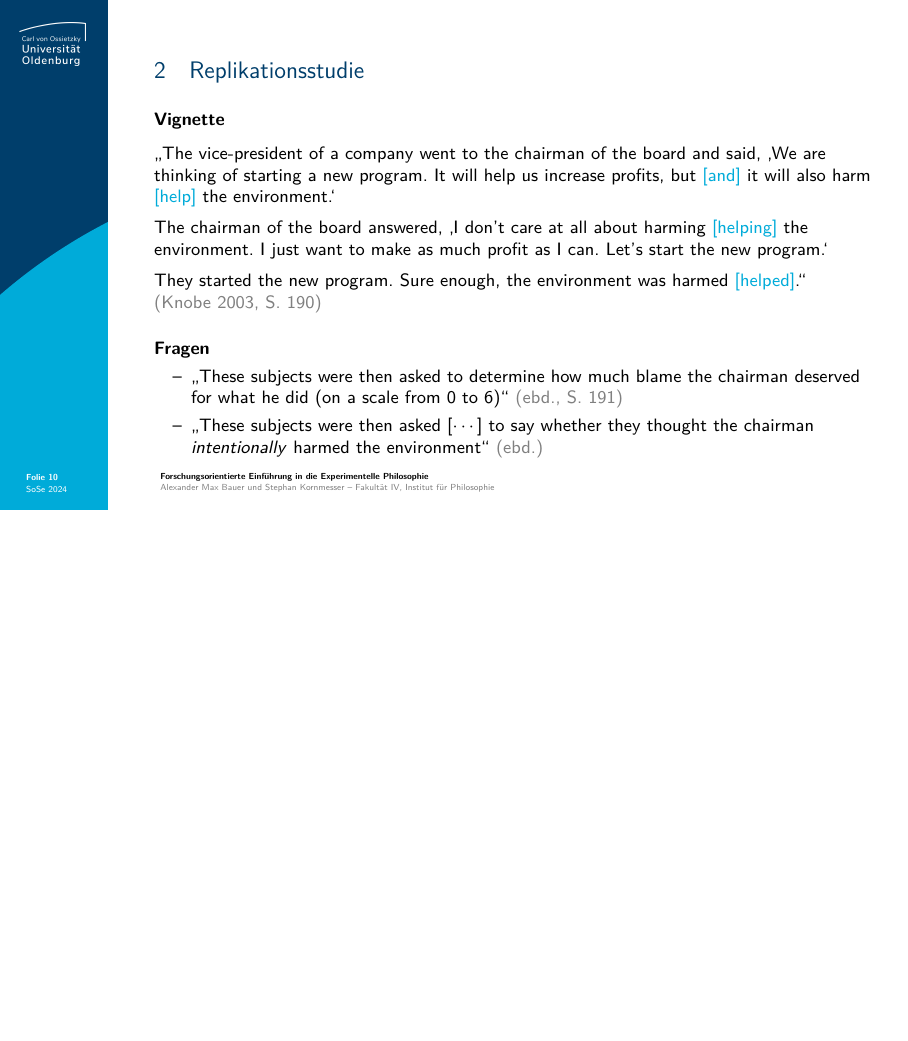
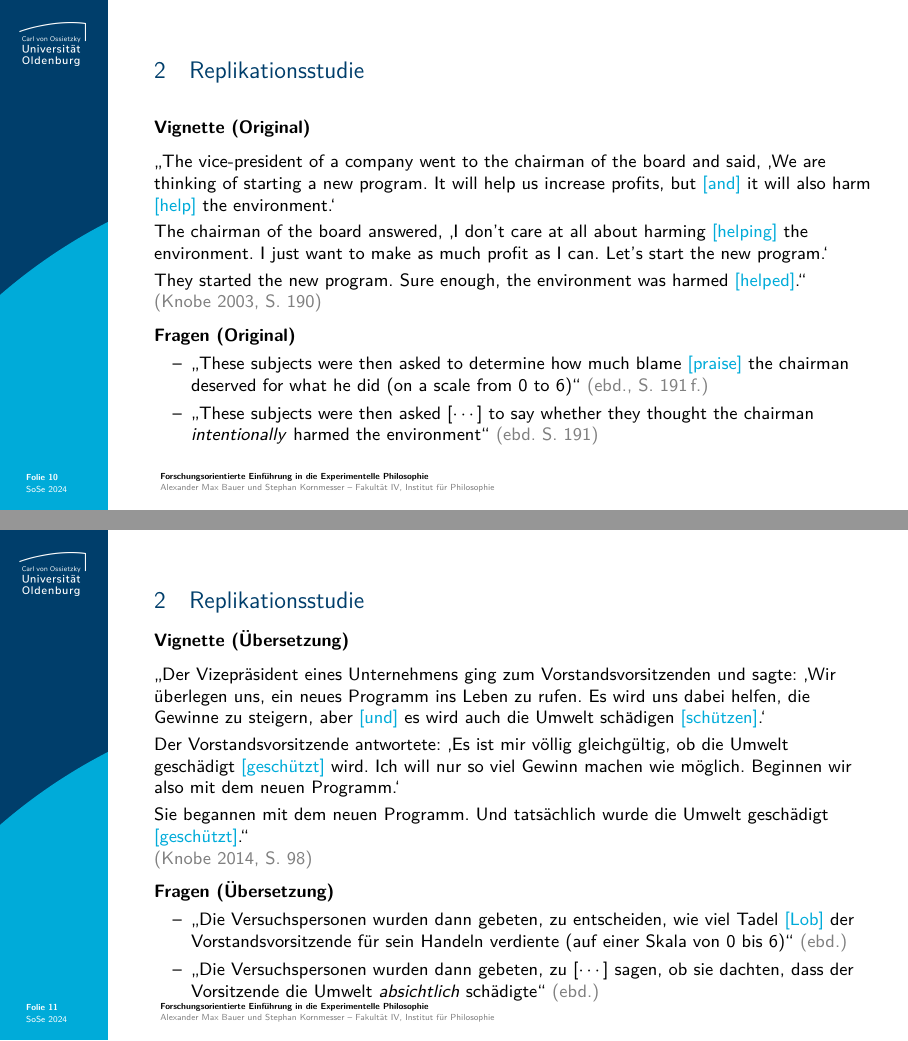
Before and after one commit to alephmembeth/course-x-phi-2024, LaTeX slides (slides/course_x_phi_2024_slides.tex): page 10 of 11 before the commit and pages 10 and 11 of 12 after it, the two joined at a grey line, the shorter picture padded with empty space. Compiled offline with pdfLaTeX.

Commit message:
Update slides

```diff
--- a/slides/course_x_phi_2024_slides.tex
+++ b/slides/course_x_phi_2024_slides.tex
@@ -275,25 +275,44 @@
 % FOLIE 10 %
 %%%%%%%%%%%%
 \begin{frame}{\vspace*{10mm}2\hspace*{1em}Replikationsstudie}
-\textbf{Vignette}\\
+\textbf{Vignette (Original)}\\
 \medskip
-\enquote{The vice-president of a company went to the chairman of the board and said, \enquote{We are thinking of starting a new program. It will help us increase profits, but \textcolor{blue2}{[and]} it will also harm \textcolor{blue2}{[help]} the environment.}\\\vspace{0.5em}
-The chairman of the board answered, \enquote{I don't care at all about harming \textcolor{blue2}{[helping]} the environment. I just want to make as much profit as I can. Let's start the new program.}\\\vspace{0.5em}
+\enquote{The vice-president of a company went to the chairman of the board and said, \enquote{We are thinking of starting a new program. It will help us increase profits, but \textcolor{blue2}{[and]} it will also harm \textcolor{blue2}{[help]} the environment.}\\\vspace{0.25em}
+The chairman of the board answered, \enquote{I don't care at all about harming \textcolor{blue2}{[helping]} the environment. I just want to make as much profit as I can. Let's start the new program.}\\\vspace{0.25em}
 They started the new program. Sure enough, the environment was harmed \textcolor{blue2}{[helped]}.}\\
 \textcolor{gray}{(Knobe 2003, S. 190)}
-\bigskip
+\medskip
 
-\textbf{Fragen}\\
+\textbf{Fragen (Original)}\\
 \begin{itemize}
-   \item \enquote{These subjects were then asked to determine how much blame the
-chairman deserved for what he did (on a scale from 0 to 6)} \textcolor{gray}{(ebd., S. 191)}
-   \item \enquote{These subjects were then asked [$\cdots$] to say whether they thought the chairman \textit{intentionally} harmed the environment} \textcolor{gray}{(ebd.)}
+   \item \enquote{These subjects were then asked to determine how much blame \textcolor{blue2}{[praise]} the chairman deserved for what he did (on a scale from 0 to 6)} \textcolor{gray}{(ebd., S. 191\,f.)}
+   \item \enquote{These subjects were then asked [$\cdots$] to say whether they thought the chairman \textit{intentionally} harmed the environment} \textcolor{gray}{(ebd. S. 191)}
+\end{itemize}
+\end{frame}
+
+
+%%%%%%%%%%%%
+% FOLIE 11 %
+%%%%%%%%%%%%
+\begin{frame}{\vspace*{10mm}2\hspace*{1em}Replikationsstudie}
+\textbf{Vignette (Übersetzung)}\\
+\medskip
+\enquote{Der Vizepräsident eines Unternehmens ging zum Vorstandsvorsitzenden und sagte: \enquote{Wir überlegen uns, ein neues Programm ins Leben zu rufen. Es wird uns dabei helfen, die Gewinne zu steigern, aber \textcolor{blue2}{[und]} es wird auch die Umwelt schädigen \textcolor{blue2}{[schützen]}.}\\\vspace{0.25em}
+Der Vorstandsvorsitzende antwortete: \enquote{Es ist mir völlig gleichgültig, ob die Umwelt geschädigt \textcolor{blue2}{[geschützt]} wird. Ich will nur so viel Gewinn machen wie möglich. Beginnen wir also mit dem neuen Programm.}\\\vspace{0.25em}
+Sie begannen mit dem neuen Programm. Und tatsächlich wurde die Umwelt geschädigt \textcolor{blue2}{[geschützt]}.}\\
+\textcolor{gray}{(Knobe 2014, S. 98)}
+\medskip
+
+\textbf{Fragen (Übersetzung)}\\
+\begin{itemize}
+   \item \enquote{Die Versuchspersonen wurden dann gebeten, zu entscheiden, wie viel Tadel \textcolor{blue2}{[Lob]} der Vorstandsvorsitzende für sein Handeln verdiente (auf einer Skala von 0 bis 6)} \textcolor{gray}{(ebd.)}
+   \item \enquote{Die Versuchspersonen wurden dann gebeten, zu [$\cdots$] sagen, ob sie dachten, dass der Vorsitzende die Umwelt \textit{absichtlich} schädigte} \textcolor{gray}{(ebd.)}
 \end{itemize}
 \end{frame}
 
 
 %%%%%%%%%%%%%%%%%%%%%%%%%%%
-% FOLIE 11 – BIBLIOGRAFIE %
+% FOLIE 12 – BIBLIOGRAFIE %
 %%%%%%%%%%%%%%%%%%%%%%%%%%%
 \begin{frame}{\vspace*{10mm}Bibliografie}
 \vspace*{-5mm}
```
Also changed, not shown: slides/course_x_phi_2024_slides.pdf, slides/figures/paper_knobe_2003.pdf, slides/course_x_phi_2024_slides.tex (1 more changed lines).
